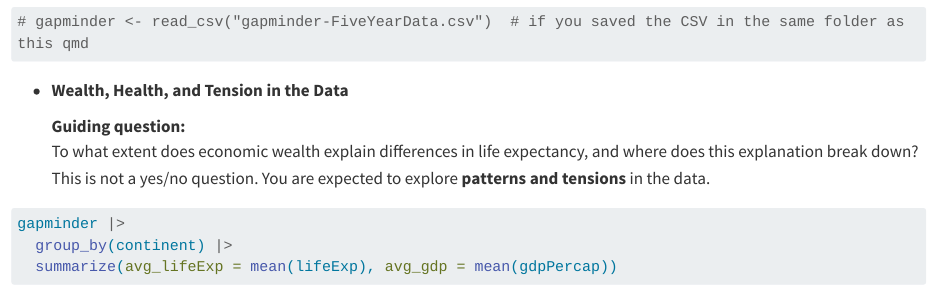
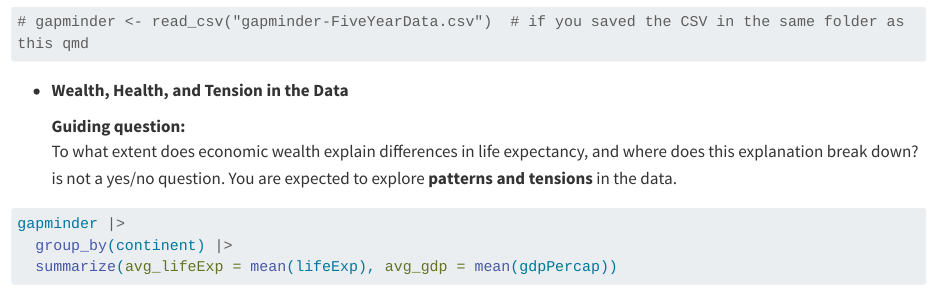
Before and after one commit to javierronquilloriv-oss/break_and_experiment, a Quarto document (explorations/Week4.qmd): the page in a window 1100 px wide, from 620 px down. Rendered offline with R 4.5, knitr and Pandoc in place of Quarto, with nearby package versions; some code elsewhere in the file could not run offline; long lines of code are wrapped.

Commit message:
Update Week4.qmd

````diff
--- a/explorations/Week4.qmd
+++ b/explorations/Week4.qmd
@@ -20,7 +20,7 @@ gapminder <- read_csv(
 -   **Wealth, Health, and Tension in the Data**
 
     **Guiding question:\
-    **To what extent does economic wealth explain differences in life expectancy, and where does this explanation break down? This is not a yes/no question. You are expected to explore **patterns and tensions** in the data.
+    **To what extent does economic wealth explain differences in life expectancy, and where does this explanation break down? \This is not a yes/no question. You are expected to explore **patterns and tensions** in the data.
 
 
 ```{r}
````
